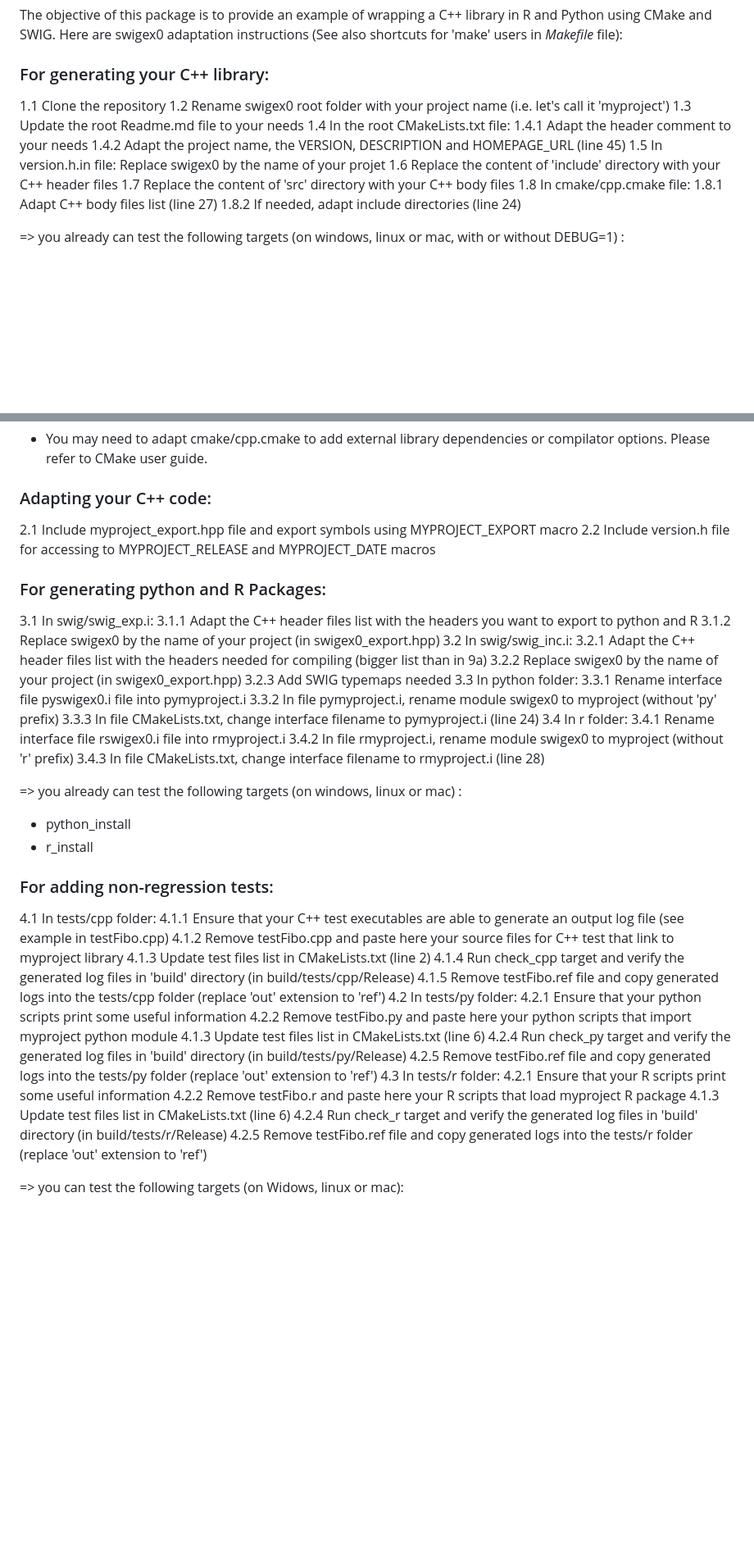
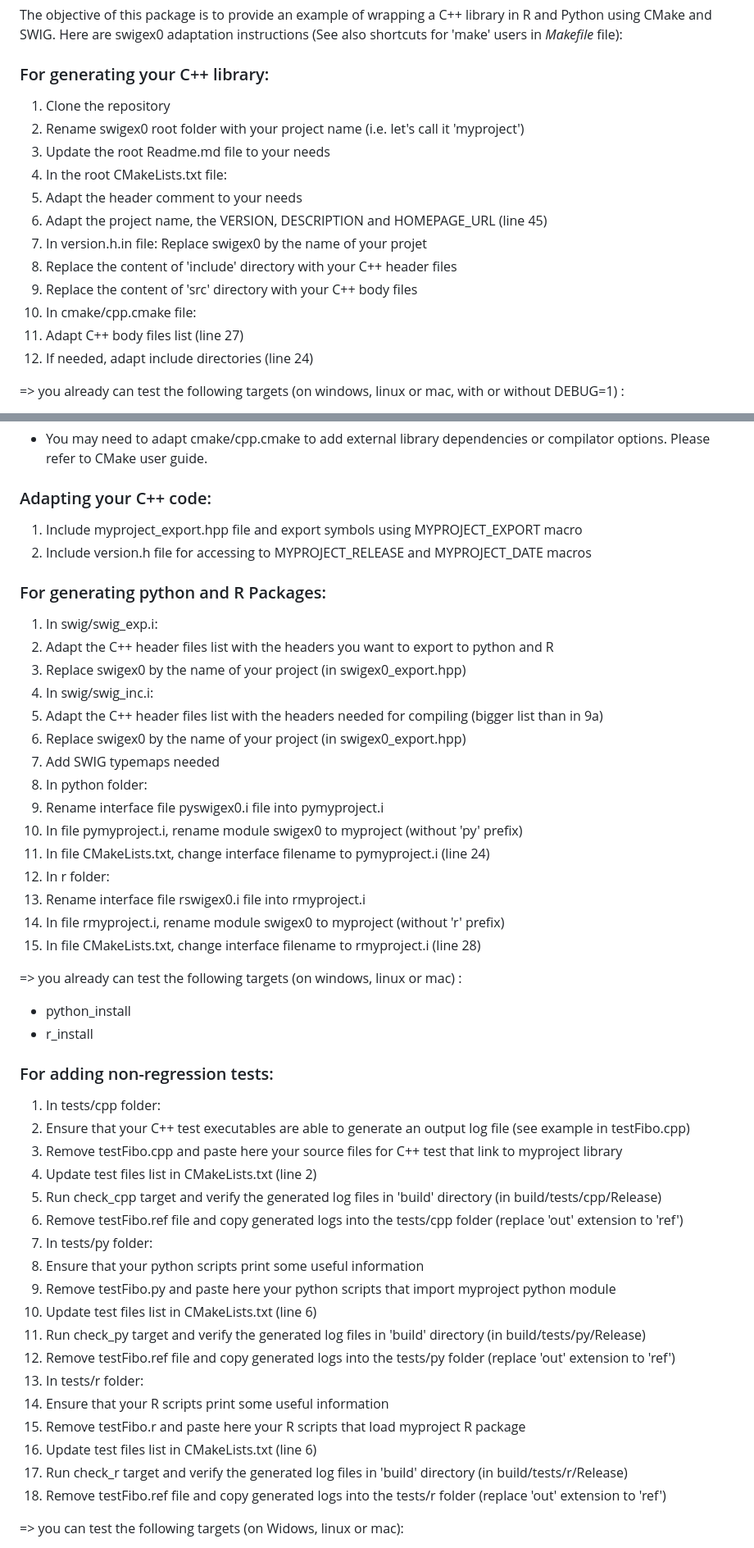
Before and after one commit to fabien-ors/swigex0, a Markdown page: README.md, 2 parts joined by grey strips. Shown at 82% size. GitHub-like rendering; blank space fills up the shorter version.

Commit message:
fix nested list in readme ?

```diff
--- a/README.md
+++ b/README.md
@@ -110,18 +110,18 @@ Here are swigex0 adaptation instructions (See also shortcuts for 'make' users in
 
 ### For generating your C++ library:
 
-1.1 Clone the repository
-1.2 Rename swigex0 root folder with your project name (i.e. let's call it 'myproject')
-1.3 Update the root Readme.md file to your needs
-1.4 In the root CMakeLists.txt file:
-    1.4.1 Adapt the header comment to your needs
-    1.4.2 Adapt the project name, the VERSION, DESCRIPTION and HOMEPAGE_URL (line 45)
-1.5 In version.h.in file: Replace swigex0 by the name of your projet
-1.6 Replace the content of 'include' directory with your C++ header files
-1.7 Replace the content of 'src' directory with your C++ body files
-1.8 In cmake/cpp.cmake file:
-    1.8.1 Adapt C++ body files list (line 27)
-    1.8.2 If needed, adapt include directories (line 24)
+1. Clone the repository
+2. Rename swigex0 root folder with your project name (i.e. let's call it 'myproject')
+3. Update the root Readme.md file to your needs
+4. In the root CMakeLists.txt file:
+  1. Adapt the header comment to your needs
+  2. Adapt the project name, the VERSION, DESCRIPTION and HOMEPAGE_URL (line 45)
+5. In version.h.in file: Replace swigex0 by the name of your projet
+6. Replace the content of 'include' directory with your C++ header files
+7. Replace the content of 'src' directory with your C++ body files
+8. In cmake/cpp.cmake file:
+  1. Adapt C++ body files list (line 27)
+  2. If needed, adapt include directories (line 24)
 
 => you already can test the following targets (on windows, linux or mac, with or without DEBUG=1) :
   - static
@@ -137,27 +137,27 @@ Note:
 
 ### Adapting your C++ code:
 
-2.1 Include myproject_export.hpp file and export symbols using MYPROJECT_EXPORT macro
-2.2 Include version.h file for accessing to MYPROJECT_RELEASE and MYPROJECT_DATE macros
+1. Include myproject_export.hpp file and export symbols using MYPROJECT_EXPORT macro
+2. Include version.h file for accessing to MYPROJECT_RELEASE and MYPROJECT_DATE macros
 
 
 ### For generating python and R Packages:
 
-3.1 In swig/swig_exp.i:
-    3.1.1 Adapt the C++ header files list with the headers you want to export to python and R
-    3.1.2 Replace swigex0 by the name of your project (in swigex0_export.hpp)
-3.2 In swig/swig_inc.i:
-    3.2.1 Adapt the C++ header files list with the headers needed for compiling (bigger list than in 9a)
-    3.2.2 Replace swigex0 by the name of your project (in swigex0_export.hpp)
-    3.2.3 Add SWIG typemaps needed
-3.3 In python folder:
-    3.3.1 Rename interface file pyswigex0.i file into pymyproject.i
-    3.3.2 In file pymyproject.i, rename module swigex0 to myproject (without 'py' prefix)
-    3.3.3 In file CMakeLists.txt, change interface filename to pymyproject.i (line 24)
-3.4 In r folder:
-    3.4.1 Rename interface file rswigex0.i file into rmyproject.i
-    3.4.2 In file rmyproject.i, rename module swigex0 to myproject (without 'r' prefix)
-    3.4.3 In file CMakeLists.txt, change interface filename to rmyproject.i (line 28)
+1. In swig/swig_exp.i:
+  1. Adapt the C++ header files list with the headers you want to export to python and R
+  2. Replace swigex0 by the name of your project (in swigex0_export.hpp)
+2. In swig/swig_inc.i:
+  1. Adapt the C++ header files list with the headers needed for compiling (bigger list than in 9a)
+  2. Replace swigex0 by the name of your project (in swigex0_export.hpp)
+  3. Add SWIG typemaps needed
+3. In python folder:
+  1. Rename interface file pyswigex0.i file into pymyproject.i
+  2. In file pymyproject.i, rename module swigex0 to myproject (without 'py' prefix)
+  3. In file CMakeLists.txt, change interface filename to pymyproject.i (line 24)
+4. In r folder:
+  1. Rename interface file rswigex0.i file into rmyproject.i
+  2. In file rmyproject.i, rename module swigex0 to myproject (without 'r' prefix)
+  3. In file CMakeLists.txt, change interface filename to rmyproject.i (line 28)
 
 => you already can test the following targets (on windows, linux or mac) :
   - python_install
@@ -166,24 +166,24 @@ Note:
 
 ### For adding non-regression tests:
 
-4.1 In tests/cpp folder:
-    4.1.1 Ensure that your C++ test executables are able to generate an output log file (see example in testFibo.cpp)
-    4.1.2 Remove testFibo.cpp and paste here your source files for C++ test that link to myproject library
-    4.1.3 Update test files list in CMakeLists.txt (line 2)
-    4.1.4 Run check_cpp target and verify the generated log files in 'build' directory (in build/tests/cpp/Release)
-    4.1.5 Remove testFibo.ref file and copy generated logs into the tests/cpp folder (replace 'out' extension to 'ref')
-4.2 In tests/py folder:
-    4.2.1 Ensure that your python scripts print some useful information
-    4.2.2 Remove testFibo.py and paste here your python scripts that import myproject python module
-    4.1.3 Update test files list in CMakeLists.txt (line 6)
-    4.2.4 Run check_py target and verify the generated log files in 'build' directory (in build/tests/py/Release)
-    4.2.5 Remove testFibo.ref file and copy generated logs into the tests/py folder (replace 'out' extension to 'ref')
-4.3 In tests/r folder:
-    4.2.1 Ensure that your R scripts print some useful information
-    4.2.2 Remove testFibo.r and paste here your R scripts that load myproject R package
-    4.1.3 Update test files list in CMakeLists.txt (line 6)
-    4.2.4 Run check_r target and verify the generated log files in 'build' directory (in build/tests/r/Release)
-    4.2.5 Remove testFibo.ref file and copy generated logs into the tests/r folder (replace 'out' extension to 'ref')
+1. In tests/cpp folder:
+  1. Ensure that your C++ test executables are able to generate an output log file (see example in testFibo.cpp)
+  2. Remove testFibo.cpp and paste here your source files for C++ test that link to myproject library
+  3. Update test files list in CMakeLists.txt (line 2)
+  4. Run check_cpp target and verify the generated log files in 'build' directory (in build/tests/cpp/Release)
+  5. Remove testFibo.ref file and copy generated logs into the tests/cpp folder (replace 'out' extension to 'ref')
+2. In tests/py folder:
+  1. Ensure that your python scripts print some useful information
+  2. Remove testFibo.py and paste here your python scripts that import myproject python module
+  3. Update test files list in CMakeLists.txt (line 6)
+  4. Run check_py target and verify the generated log files in 'build' directory (in build/tests/py/Release)
+  5. Remove testFibo.ref file and copy generated logs into the tests/py folder (replace 'out' extension to 'ref')
+3. In tests/r folder:
+  1. Ensure that your R scripts print some useful information
+  2. Remove testFibo.r and paste here your R scripts that load myproject R package
+  3. Update test files list in CMakeLists.txt (line 6)
+  4. Run check_r target and verify the generated log files in 'build' directory (in build/tests/r/Release)
+  5. Remove testFibo.ref file and copy generated logs into the tests/r folder (replace 'out' extension to 'ref')
 
 => you can test the following targets (on Widows, linux or mac):
   - build_tests
```
